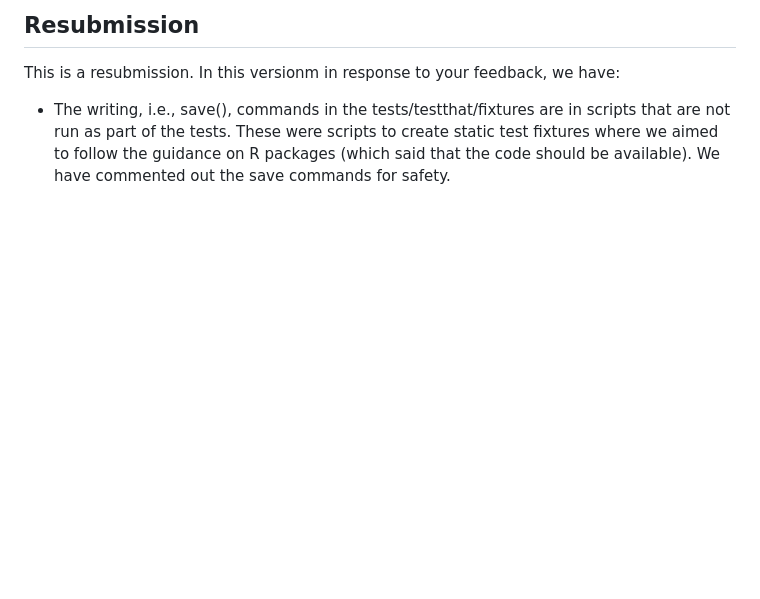
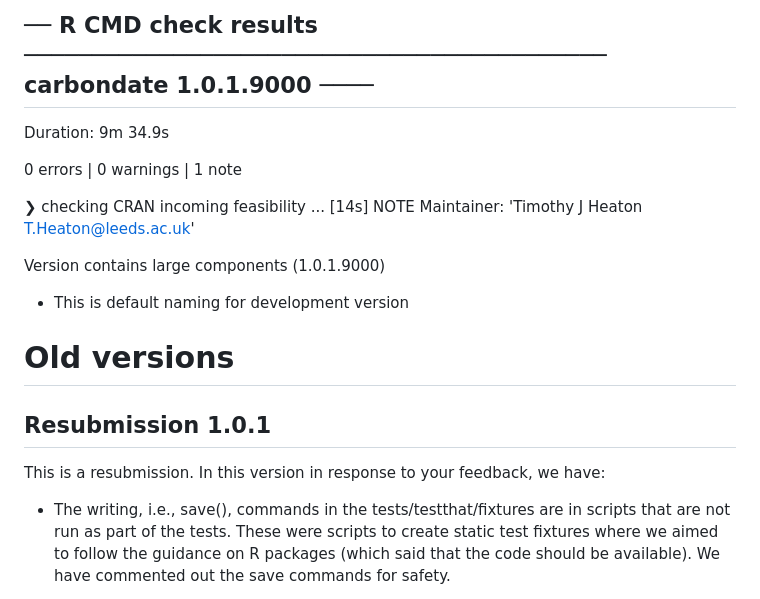
Before and after one commit to TJHeaton/carbondate, a Markdown page: cran-comments.md, the part around the change. GitHub-like rendering; blank space fills up the shorter version.

```diff
--- a/cran-comments.md
+++ b/cran-comments.md
@@ -1,5 +1,20 @@
-## Resubmission
-This is a resubmission. In this versionm in response to your feedback, we have:
+## ── R CMD check results ─────────────────────────────────────────── carbondate 1.0.1.9000 ────
+Duration: 9m 34.9s
+
+0 errors | 0 warnings | 1 note
+
+❯ checking CRAN incoming feasibility ... [14s] NOTE
+  Maintainer: 'Timothy J Heaton <T.Heaton@leeds.ac.uk>'
+
+  Version contains large components (1.0.1.9000)
+
+* This is default naming for development version
+
+
+# Old versions
+
+## Resubmission 1.0.1
+This is a resubmission. In this version in response to your feedback, we have:
 
 * The writing, i.e., save(), commands in the tests/testthat/fixtures are in scripts that are not run as part of the tests. These were scripts to create static test fixtures where we aimed to follow the guidance on R packages (which said that the code should be available). We have commented out the save commands for safety.
 
```
Also changed, not shown: NEWS.md (+7 -7 lines), README.md (+9 -8 lines), man/figures/README-plot_density-1.png, man/figures/README-plot_mean_rate-1.png, 2 other files.
